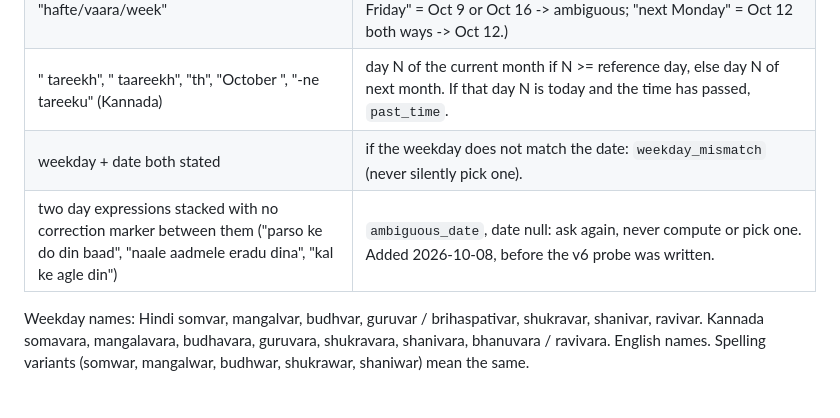
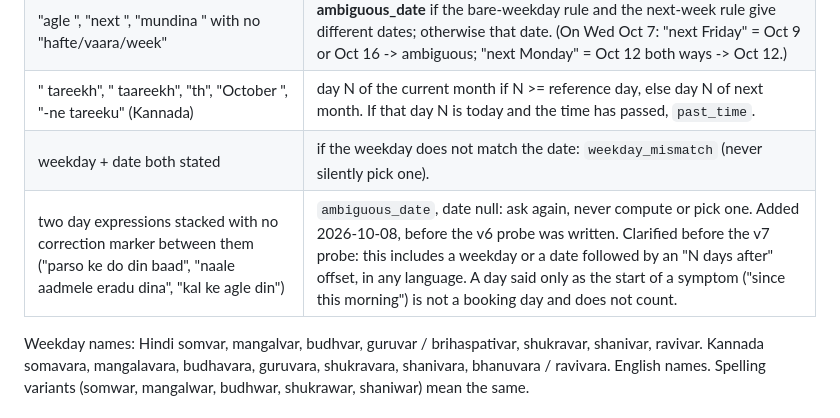
Before and after one commit to Aarti-panchal01/indic-booking-guard, a Markdown page: data/TAXONOMY.md, the part around the change. Drawn GitHub-style.

Commit message:
Spec: stacked days include a weekday or date followed by an offset; symptom-onset days are not booking days
Clarified before the v7 probe is written.

Co-Authored-By: Claude Opus 5.5 <noreply@anthropic.com>

```diff
--- a/data/TAXONOMY.md
+++ b/data/TAXONOMY.md
@@ -73,7 +73,7 @@ These rules decide every label. If a case needs a rule that is not here, do not
 | "agle <weekday>", "next <weekday>", "mundina <weekday>" with no "hafte/vaara/week" | **ambiguous_date** if the bare-weekday rule and the next-week rule give different dates; otherwise that date. (On Wed Oct 7: "next Friday" = Oct 9 or Oct 16 -> ambiguous; "next Monday" = Oct 12 both ways -> Oct 12.) |
 | "<N> tareekh", "<N> taareekh", "<N>th", "October <N>", "<N>-ne tareeku" (Kannada) | day N of the current month if N >= reference day, else day N of next month. If that day N is today and the time has passed, `past_time`. |
 | weekday + date both stated | if the weekday does not match the date: `weekday_mismatch` (never silently pick one). |
-| two day expressions stacked with no correction marker between them ("parso ke do din baad", "naale aadmele eradu dina", "kal ke agle din") | `ambiguous_date`, date null: ask again, never compute or pick one. Added 2026-10-08, before the v6 probe was written. |
+| two day expressions stacked with no correction marker between them ("parso ke do din baad", "naale aadmele eradu dina", "kal ke agle din") | `ambiguous_date`, date null: ask again, never compute or pick one. Added 2026-10-08, before the v6 probe was written. Clarified before the v7 probe: this includes a weekday or a date followed by an "N days after" offset, in any language. A day said only as the start of a symptom ("since this morning") is not a booking day and does not count. |
 
 Weekday names: Hindi somvar, mangalvar, budhvar, guruvar / brihaspativar, shukravar, shanivar, ravivar. Kannada somavara, mangalavara, budhavara, guruvara, shukravara, shanivara, bhanuvara / ravivara. English names. Spelling variants (somwar, mangalwar, budhwar, shukrawar, shaniwar) mean the same.
 
```
